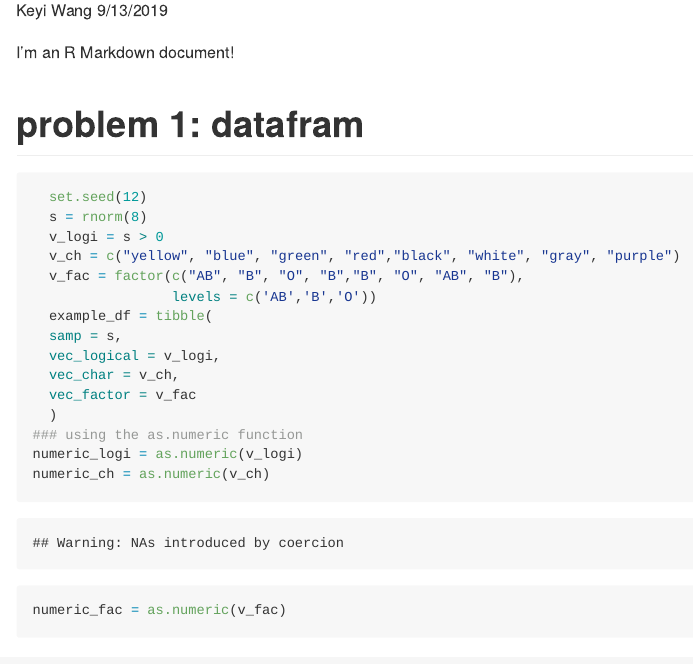
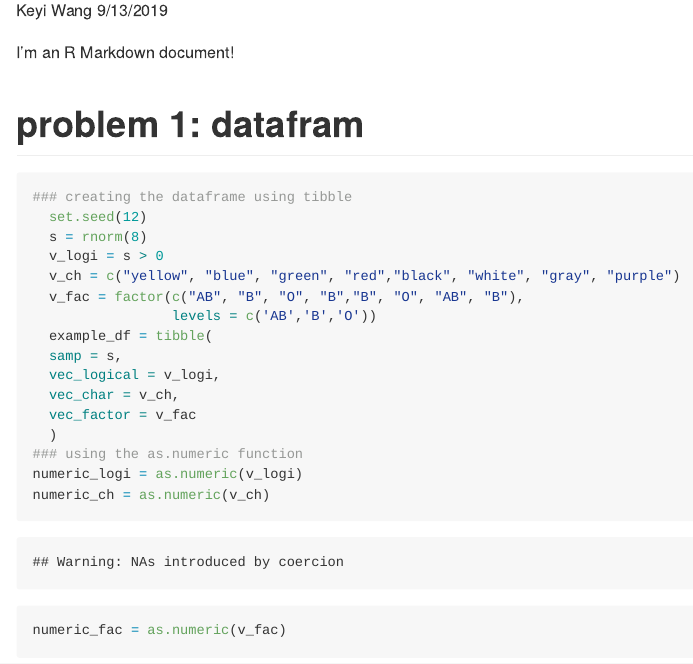
Before and after one commit to wkygczhhl82630965/p8105_hw1_kw2873, an R Markdown document (p8105_hw1_kw2873.Rmd): the page in a window 1100 px wide, from 110 px down. The pictures show the output file p8105_hw1_kw2873.md that the author committed with the source, drawn offline in the style of GitHub.

````diff
--- a/p8105_hw1_kw2873.Rmd
+++ b/p8105_hw1_kw2873.Rmd
@@ -14,7 +14,7 @@
 ```
 
 ```{r}
-
+### creating the dataframe using tibble
   set.seed(12)
   s = rnorm(8)
   v_logi = s > 0
````
Also changed, not shown: p8105_hw1_kw2873.md.
